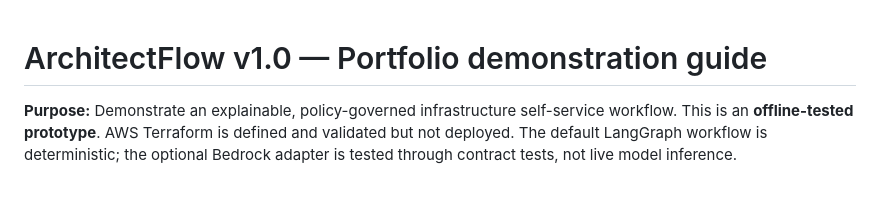
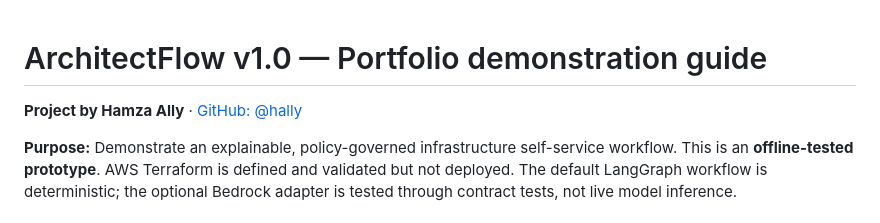
Before and after one commit to hally/architectflow, a Markdown page: docs/DEMO.md, the part around the change. GitHub-like rendering; blank space fills up the shorter version.

Commit message:
docs: attribute portfolio demo to Hamza Ally

```diff
--- a/docs/DEMO.md
+++ b/docs/DEMO.md
@@ -1,4 +1,6 @@
 # ArchitectFlow v1.0 — Portfolio demonstration guide
+
+**Project by Hamza Ally** · [GitHub: @hally](https://github.com/hally)
 
 **Purpose:** Demonstrate an explainable, policy-governed infrastructure self-service workflow. This is an **offline-tested prototype**. AWS Terraform is defined and validated but not deployed. The default LangGraph workflow is deterministic; the optional Bedrock adapter is tested through contract tests, not live model inference.
 
```
